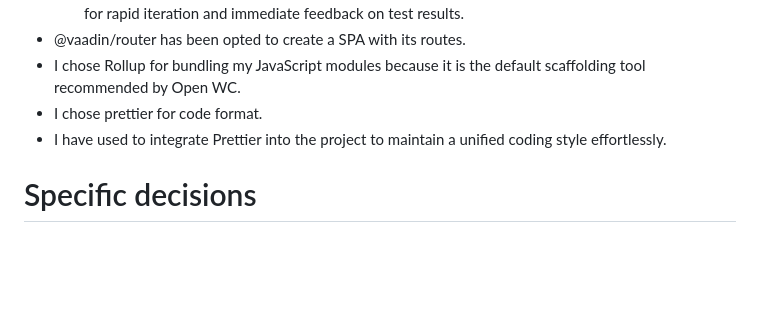
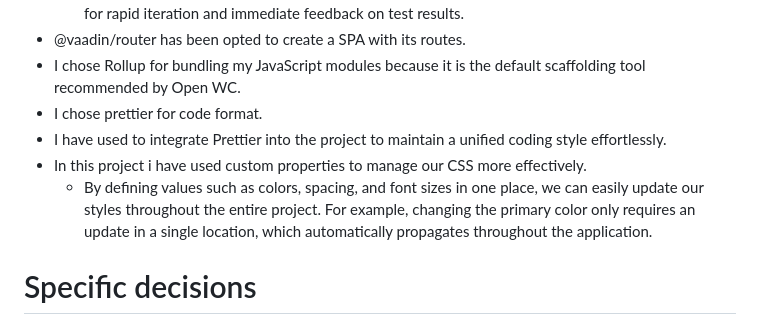
Before and after one commit to gonzalohernando19/memory, a Markdown page: README.md, the part around the change. GitHub-like rendering; blank space fills up the shorter version.

Commit message:
docs: add custom properties to readme

```diff
--- a/README.md
+++ b/README.md
@@ -20,6 +20,8 @@ Memory Game is an interactive game designed to test and improve your visual memo
 - I chose Rollup for bundling my JavaScript modules because it is the default scaffolding tool recommended by Open WC.
 - I chose prettier for code format.
 - I have used to integrate Prettier into the project to maintain a unified coding style effortlessly.
+- In this project i have used custom properties to manage our CSS more effectively.
+   + By defining values such as colors, spacing, and font sizes in one place, we can easily update our styles throughout the entire project. For example, changing the primary color only requires an update in a single location, which automatically propagates throughout the application.
 
 # Specific decisions
 
```
